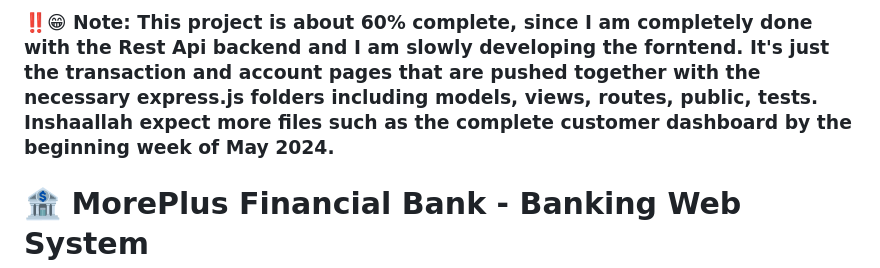
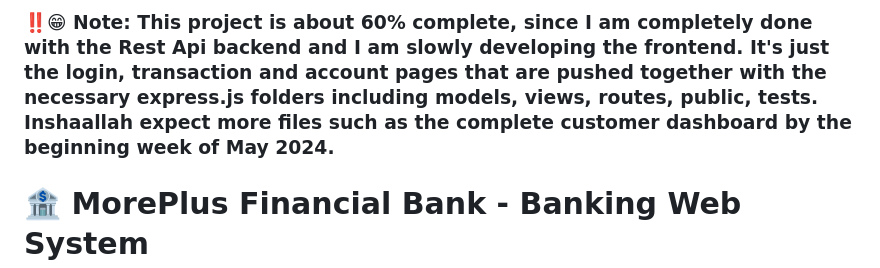
Before and after one commit to mohswell/MorePlus-Financial---A-Banking-Web-System, a Markdown page: README.md, the part around the change. GitHub-like rendering.

Commit message:
Updated contents to README.md

```diff
--- a/README.md
+++ b/README.md
@@ -1,4 +1,4 @@
-### ‼️😁 Note: This project is about 60% complete, since  I am completely done with the Rest Api backend and I am slowly developing the forntend. It's just the transaction and account pages that are pushed together with the necessary express.js folders including models, views, routes, public, tests. Inshaallah expect more files such as the complete customer dashboard by the beginning week of May 2024.
+### ‼️😁 Note: This project is about 60% complete, since I am completely done with the Rest Api backend and I am slowly developing the frontend. It's just the login, transaction and account pages that are pushed together with the necessary express.js folders including models, views, routes, public, tests. Inshaallah expect more files such as the complete customer dashboard by the beginning week of May 2024.
 
 # 🏦 MorePlus Financial Bank - Banking Web System
 
```
